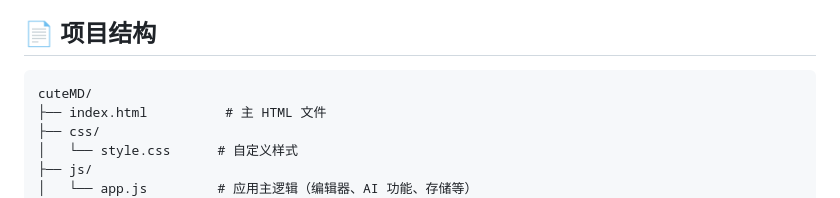
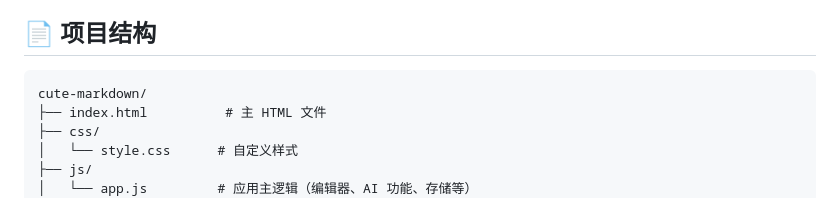
Before and after one commit to Aiziyou918/cute-markdown, a Markdown page: README.md, the part around one of its changes. Rendered like a GitHub page.

````diff
--- a/README.md
+++ b/README.md
@@ -149,7 +149,7 @@ CuteMD 支持丰富的键盘快捷键，包括：
 ## 📄 项目结构
 
 ```
-cuteMD/
+cute-markdown/
 ├── index.html          # 主 HTML 文件
 ├── css/
 │   └── style.css      # 自定义样式
````
Also changed, not shown: other parts of README.md (+3 -3 lines).
